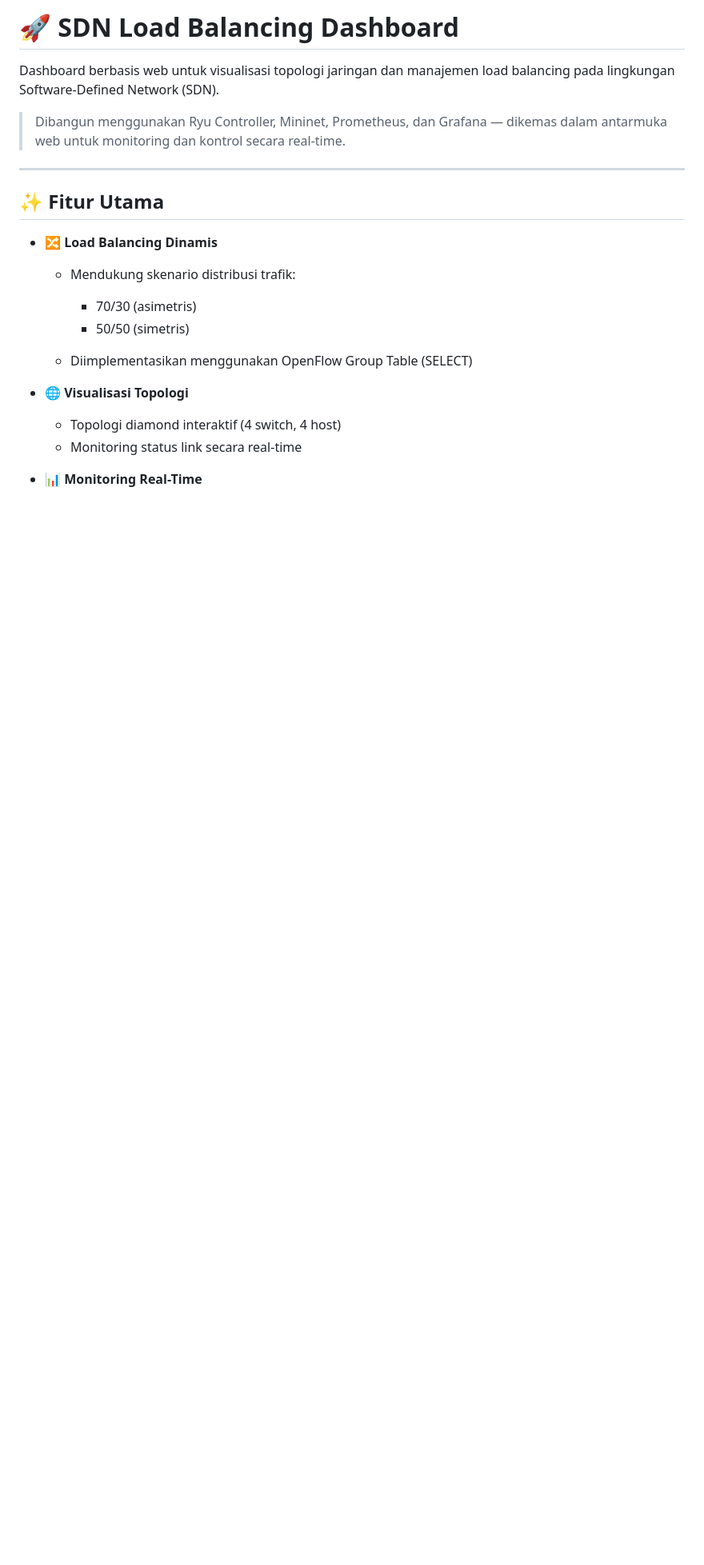
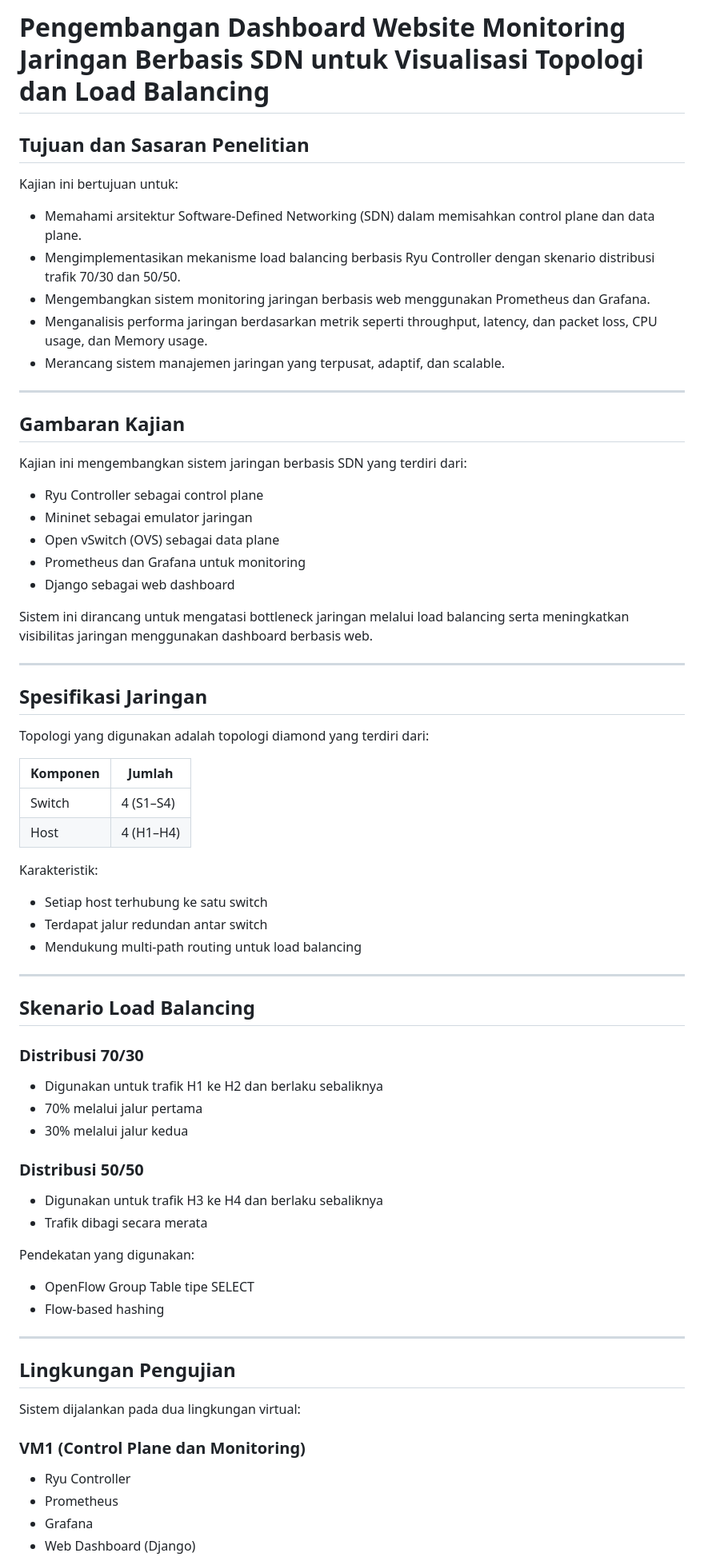
Before and after one commit to shrlyza22/Final-Project-Netdev, a Markdown page: README.md, the part around one of its changes. Shown at 80% size. Drawn GitHub-style; blank space fills up the shorter version.

```diff
--- a/README.md
+++ b/README.md
@@ -1,24 +1,76 @@
-# 🚀 SDN Load Balancing Dashboard
+# Pengembangan Dashboard Website Monitoring Jaringan Berbasis SDN untuk Visualisasi Topologi dan Load Balancing
 
-Dashboard berbasis web untuk visualisasi topologi jaringan dan manajemen load balancing pada lingkungan Software-Defined Network (SDN).
+## Tujuan dan Sasaran Penelitian
 
-> Dibangun menggunakan Ryu Controller, Mininet, Prometheus, dan Grafana — dikemas dalam antarmuka web untuk monitoring dan kontrol secara real-time.
+Kajian ini bertujuan untuk:
+
+* Memahami arsitektur Software-Defined Networking (SDN) dalam memisahkan control plane dan data plane.
+* Mengimplementasikan mekanisme load balancing berbasis Ryu Controller dengan skenario distribusi trafik 70/30 dan 50/50.
+* Mengembangkan sistem monitoring jaringan berbasis web menggunakan Prometheus dan Grafana.
+* Menganalisis performa jaringan berdasarkan metrik seperti throughput, latency, dan packet loss, CPU usage, dan Memory usage.
+* Merancang sistem manajemen jaringan yang terpusat, adaptif, dan scalable.
 
 ---
 
-## ✨ Fitur Utama
+## Gambaran Kajian
 
-* 🔀 **Load Balancing Dinamis**
+Kajian ini mengembangkan sistem jaringan berbasis SDN yang terdiri dari:
 
-  * Mendukung skenario distribusi trafik:
+* Ryu Controller sebagai control plane
+* Mininet sebagai emulator jaringan
+* Open vSwitch (OVS) sebagai data plane
+* Prometheus dan Grafana untuk monitoring
+* Django sebagai web dashboard
 
-    * 70/30 (asimetris)
-    * 50/50 (simetris)
-  * Diimplementasikan menggunakan OpenFlow Group Table (SELECT)
+Sistem ini dirancang untuk mengatasi bottleneck jaringan melalui load balancing serta meningkatkan visibilitas jaringan menggunakan dashboard berbasis web.
 
-* 🌐 **Visualisasi Topologi**
+---
 
-  * Topologi diamond interaktif (4 switch, 4 host)
-  * Monitoring status link secara real-time
+## Spesifikasi Jaringan
 
-* 📊 **Monitoring Real-Time**
+Topologi yang digunakan adalah topologi diamond yang terdiri dari:
+
+| Komponen | Jumlah    |
+| -------- | --------- |
+| Switch   | 4 (S1–S4) |
+| Host     | 4 (H1–H4) |
+
+Karakteristik:
+
+* Setiap host terhubung ke satu switch
+* Terdapat jalur redundan antar switch
+* Mendukung multi-path routing untuk load balancing
+
+---
+
+## Skenario Load Balancing
+
+### Distribusi 70/30
+
+* Digunakan untuk trafik H1 ke H2 dan berlaku sebaliknya
+* 70% melalui jalur pertama
+* 30% melalui jalur kedua
+
+### Distribusi 50/50
+
+* Digunakan untuk trafik H3 ke H4 dan berlaku sebaliknya
+* Trafik dibagi secara merata
+
+Pendekatan yang digunakan:
+
+* OpenFlow Group Table tipe SELECT
+* Flow-based hashing
+
+---
+
+## Lingkungan Pengujian
+
+Sistem dijalankan pada dua lingkungan virtual:
+
+### VM1 (Control Plane dan Monitoring)
+
+* Ryu Controller
+* Prometheus
+* Grafana
+* Web Dashboard (Django)
+
```
Also changed, not shown: other parts of README.md (+59 -132 lines).
